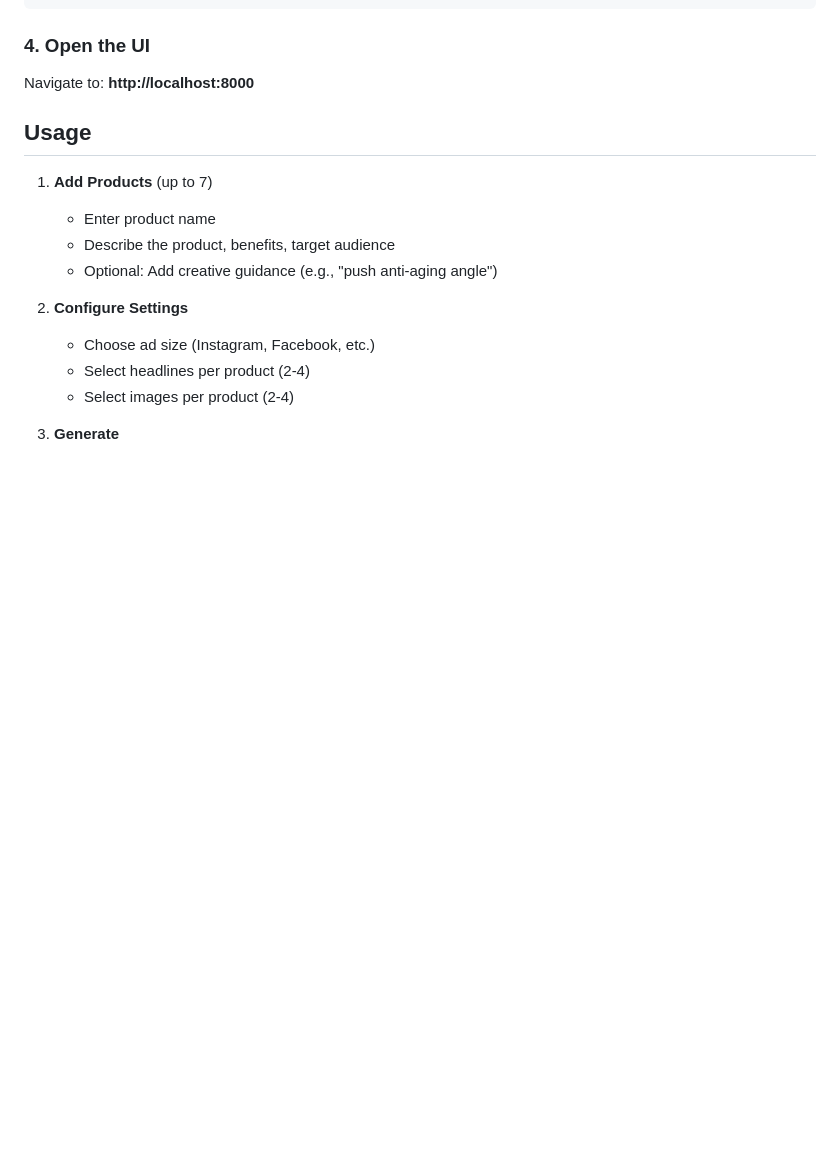
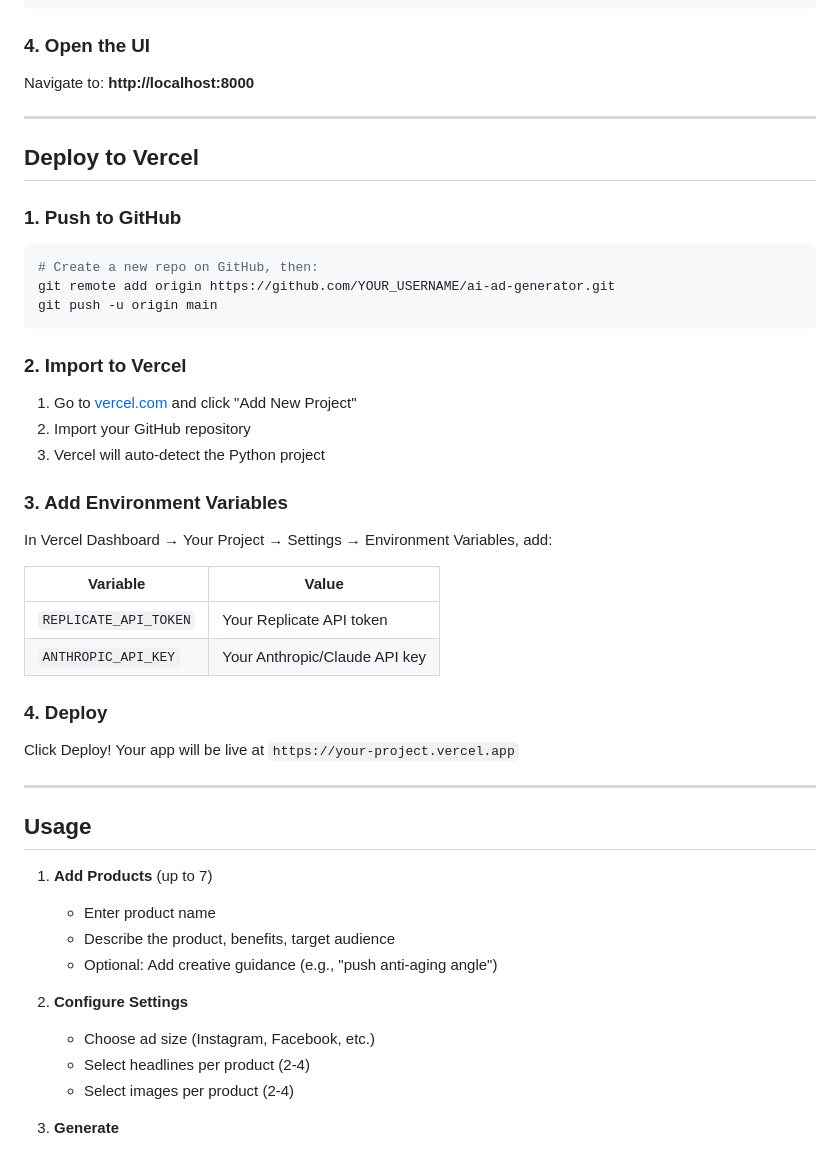
Before and after one commit to TegridyRepoRanch/ai-ad-generator, a Markdown page: README.md, the part around the change. GitHub-like rendering; blank space fills up the shorter version.

Commit message:
Add Vercel deployment config and instructions

````diff
--- a/README.md
+++ b/README.md
@@ -49,6 +49,39 @@ python3 main.py
 ### 4. Open the UI
 
 Navigate to: **http://localhost:8000**
+
+---
+
+## Deploy to Vercel
+
+### 1. Push to GitHub
+
+```bash
+# Create a new repo on GitHub, then:
+git remote add origin https://github.com/YOUR_USERNAME/ai-ad-generator.git
+git push -u origin main
+```
+
+### 2. Import to Vercel
+
+1. Go to [vercel.com](https://vercel.com) and click "Add New Project"
+2. Import your GitHub repository
+3. Vercel will auto-detect the Python project
+
+### 3. Add Environment Variables
+
+In Vercel Dashboard → Your Project → Settings → Environment Variables, add:
+
+| Variable | Value |
+|----------|-------|
+| `REPLICATE_API_TOKEN` | Your Replicate API token |
+| `ANTHROPIC_API_KEY` | Your Anthropic/Claude API key |
+
+### 4. Deploy
+
+Click Deploy! Your app will be live at `https://your-project.vercel.app`
+
+---
 
 ## Usage
 
````
